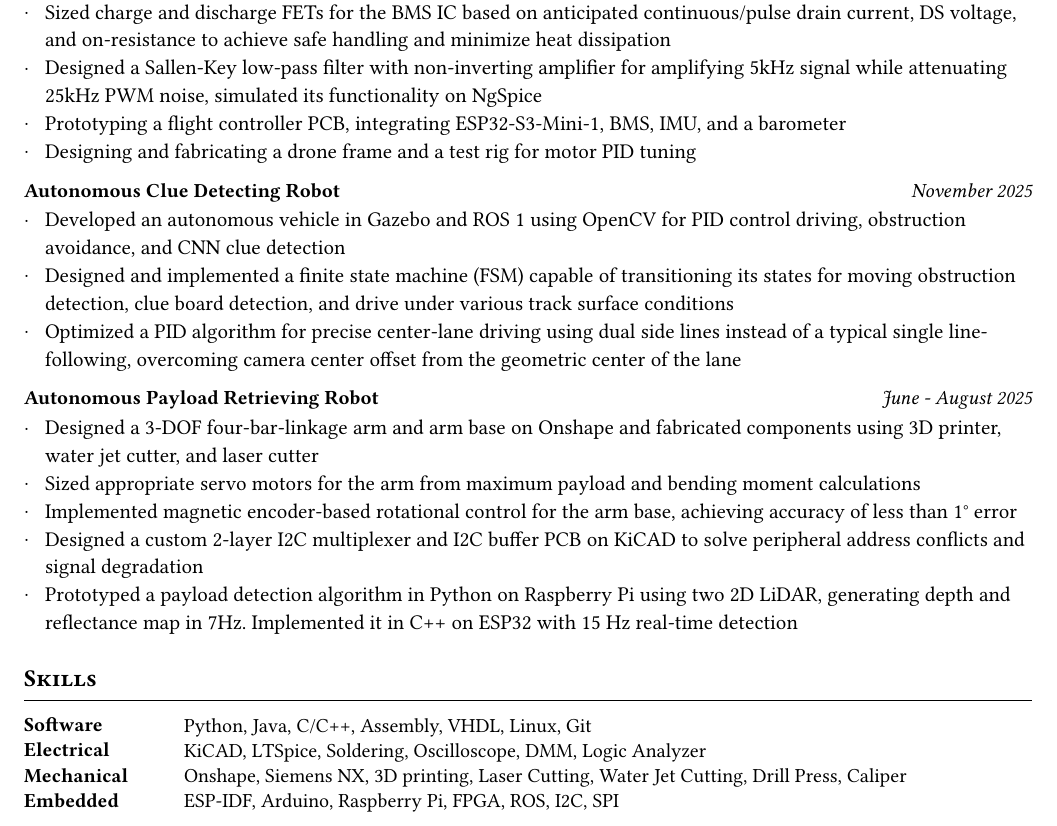
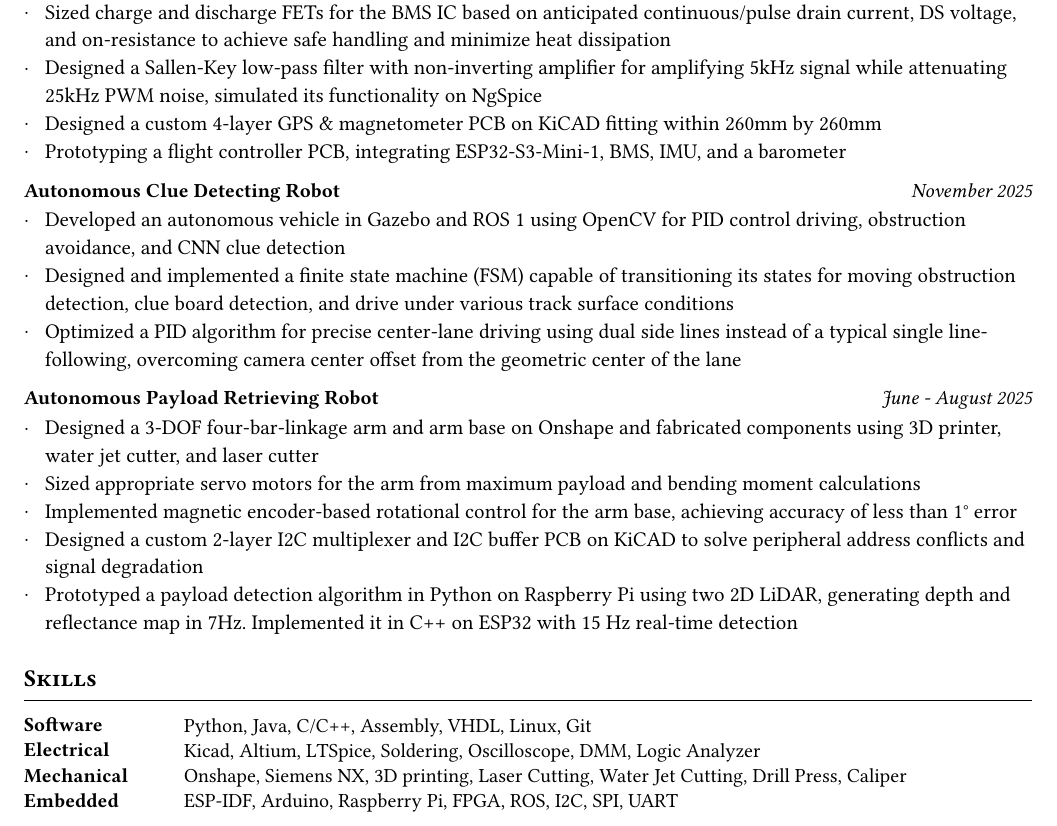
Before and after one commit to Taichi-Kamei/Resume, a Typst document (Taichi_Kamei_Resume.typ): part of the page, cut so that both start at the same text. The pictures show the PDF file Taichi_Kamei_Resume.pdf that the author committed with the source.

Commit message:
modified

```diff
--- a/Taichi_Kamei_Resume.typ
+++ b/Taichi_Kamei_Resume.typ
@@ -80,8 +80,9 @@ Dean's Honor List 2025
   "Designed a power board for 4S LiPo, integrating BMS IC and 5V/5A buck converter",
   "Sized charge and discharge FETs for the BMS IC based on anticipated continuous/pulse drain current, DS voltage, and on-resistance to achieve safe handling and minimize heat dissipation",
   "Designed a Sallen-Key low-pass filter with non-inverting amplifier for amplifying 5kHz signal while attenuating 25kHz PWM noise, simulated its functionality on NgSpice",
+  "Designed a custom 4-layer GPS & magnetometer PCB on KiCAD fitting within 260mm by 260mm",
   "Prototyping a flight controller PCB, integrating ESP32-S3-Mini-1, BMS, IMU, and a barometer",
-  "Designing and fabricating a drone frame and a test rig for motor PID tuning",
+
 )
 
 #cventry(
@@ -109,9 +110,9 @@ Dean's Honor List 2025
   columns: (80pt, 1fr),
   row-gutter: 6pt,
   text(weight: "bold")[Software], [Python, Java, C/C++, Assembly, VHDL, Linux, Git],
-  text(weight: "bold")[Electrical], [KiCAD, LTSpice, Soldering, Oscilloscope, DMM, Logic Analyzer],
+  text(weight: "bold")[Electrical], [Kicad, Altium, LTSpice, Soldering, Oscilloscope, DMM, Logic Analyzer],
   text(weight: "bold")[Mechanical],
   [Onshape, Siemens NX, 3D printing, Laser Cutting, Water Jet Cutting, Drill Press, Caliper],
 
-  text(weight: "bold")[Embedded], [ESP-IDF, Arduino, Raspberry Pi, FPGA, ROS, I2C, SPI],
+  text(weight: "bold")[Embedded], [ESP-IDF, Arduino, Raspberry Pi, FPGA, ROS, I2C, SPI, UART],
 )
```
Also changed, not shown: Taichi_Kamei_Resume.pdf.
